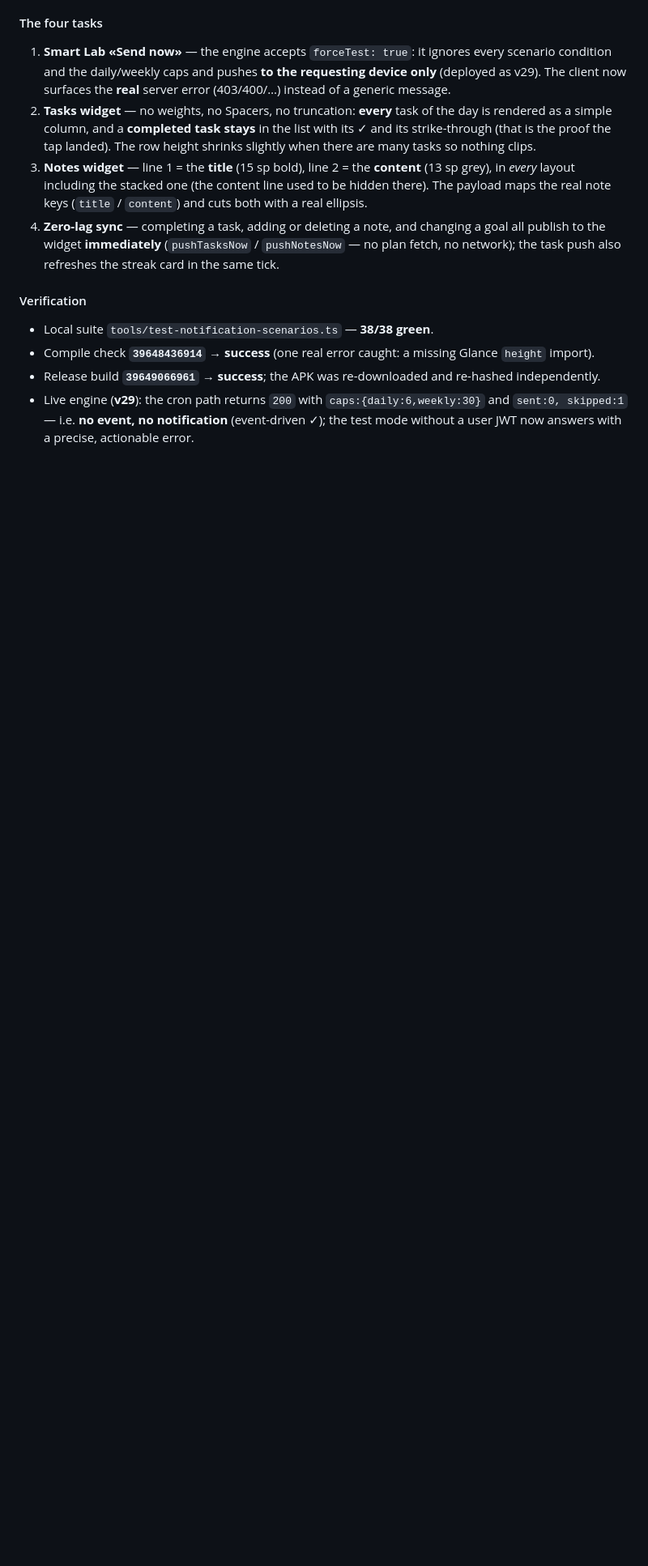
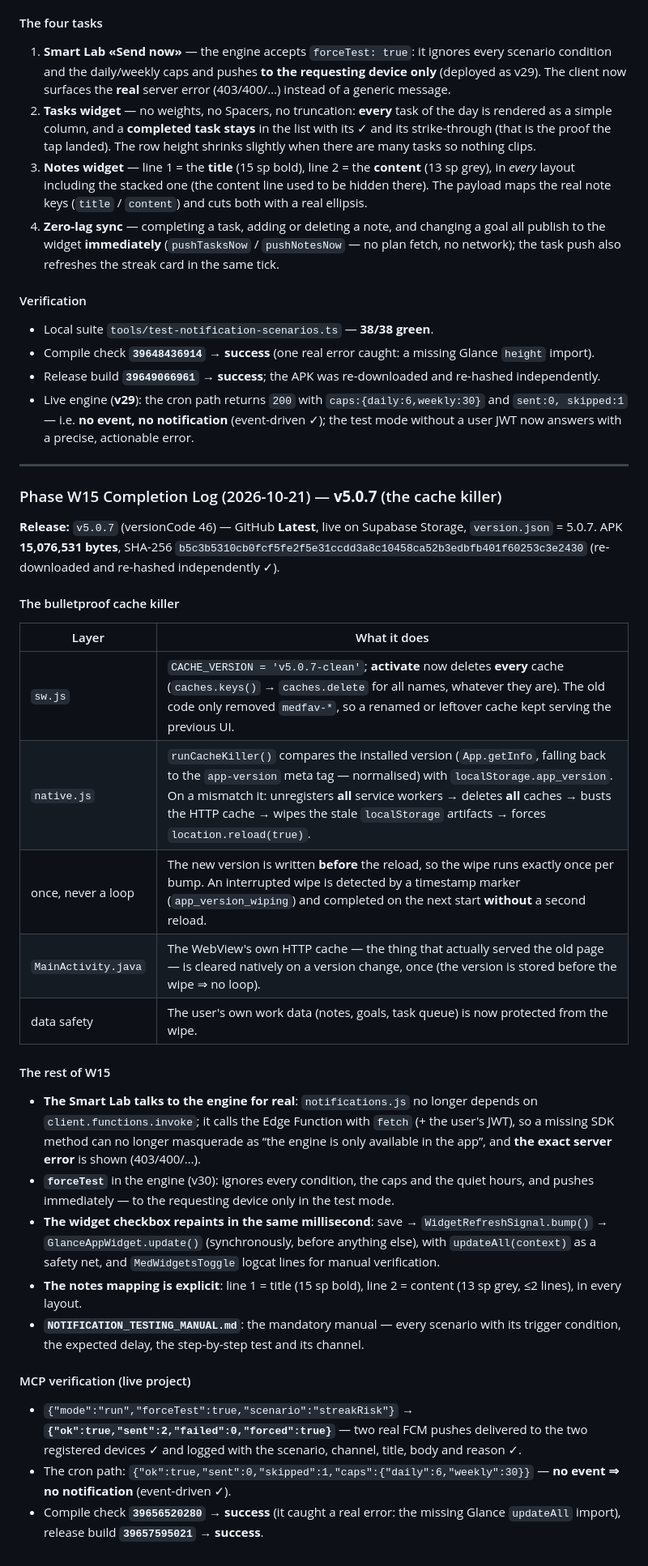
Before and after one commit to 7sn-17/Pre12, a Markdown page: PROJECT_STATE.md, the part around the change. Shown at 81% size. Rendered like a GitHub page; blank space fills up the shorter version.

Commit message:
docs(widgets): record the Phase W15 completion log (official v5.0.7 + cache killer)

```diff
--- a/PROJECT_STATE.md
+++ b/PROJECT_STATE.md
@@ -1241,3 +1241,50 @@ no WorkManager).
   `caps:{daily:6,weekly:30}` and `sent:0, skipped:1` — i.e. **no event, no
   notification** (event-driven ✓); the test mode without a user JWT now
   answers with a precise, actionable error.
+
+---
+
+### Phase W15 Completion Log (2026-10-21) — **v5.0.7** (the cache killer)
+
+**Release:** `v5.0.7` (versionCode 46) — GitHub **Latest**, live on Supabase
+Storage, `version.json` = 5.0.7. APK **15,076,531 bytes**, SHA-256
+`b5c3b5310cb0fcf5fe2f5e31ccdd3a8c10458ca52b3edbfb401f60253c3e2430`
+(re-downloaded and re-hashed independently ✓).
+
+#### The bulletproof cache killer
+| Layer | What it does |
+|---|---|
+| `sw.js` | `CACHE_VERSION = 'v5.0.7-clean'`; **activate** now deletes **every** cache (`caches.keys()` → `caches.delete` for all names, whatever they are). The old code only removed `medfav-*`, so a renamed or leftover cache kept serving the previous UI. |
+| `native.js` | `runCacheKiller()` compares the installed version (`App.getInfo`, falling back to the `app-version` meta tag — normalised) with `localStorage.app_version`. On a mismatch it: unregisters **all** service workers → deletes **all** caches → busts the HTTP cache → wipes the stale `localStorage` artifacts → forces `location.reload(true)`. |
+| once, never a loop | The new version is written **before** the reload, so the wipe runs exactly once per bump. An interrupted wipe is detected by a timestamp marker (`app_version_wiping`) and completed on the next start **without** a second reload. |
+| `MainActivity.java` | The WebView's own HTTP cache — the thing that actually served the old page — is cleared natively on a version change, once (the version is stored before the wipe ⇒ no loop). |
+| data safety | The user's own work data (notes, goals, task queue) is now protected from the wipe. |
+
+#### The rest of W15
+- **The Smart Lab talks to the engine for real**: `notifications.js` no longer
+  depends on `client.functions.invoke`; it calls the Edge Function with `fetch`
+  (+ the user's JWT), so a missing SDK method can no longer masquerade as
+  “the engine is only available in the app”, and **the exact server error** is
+  shown (403/400/…).
+- **`forceTest`** in the engine (v30): ignores every condition, the caps and
+  the quiet hours, and pushes immediately — to the requesting device only in the
+  test mode.
+- **The widget checkbox repaints in the same millisecond**:
+  save → `WidgetRefreshSignal.bump()` → `GlanceAppWidget.update()` (synchronously,
+  before anything else), with `updateAll(context)` as a safety net, and
+  `MedWidgetsToggle` logcat lines for manual verification.
+- **The notes mapping is explicit**: line 1 = title (15 sp bold), line 2 =
+  content (13 sp grey, ≤2 lines), in every layout.
+- **`NOTIFICATION_TESTING_MANUAL.md`**: the mandatory manual — every scenario
+  with its trigger condition, the expected delay, the step-by-step test and its
+  channel.
+
+#### MCP verification (live project)
+- `{"mode":"run","forceTest":true,"scenario":"streakRisk"}` →
+  **`{"ok":true,"sent":2,"failed":0,"forced":true}`** — two real FCM pushes
+  delivered to the two registered devices ✓ and logged with the scenario,
+  channel, title, body and reason ✓.
+- The cron path: `{"ok":true,"sent":0,"skipped":1,"caps":{"daily":6,"weekly":30}}`
+  — **no event ⇒ no notification** (event-driven ✓).
+- Compile check **`39656520280` → success** (it caught a real error: the missing
+  Glance `updateAll` import), release build **`39657595021` → success**.
```
